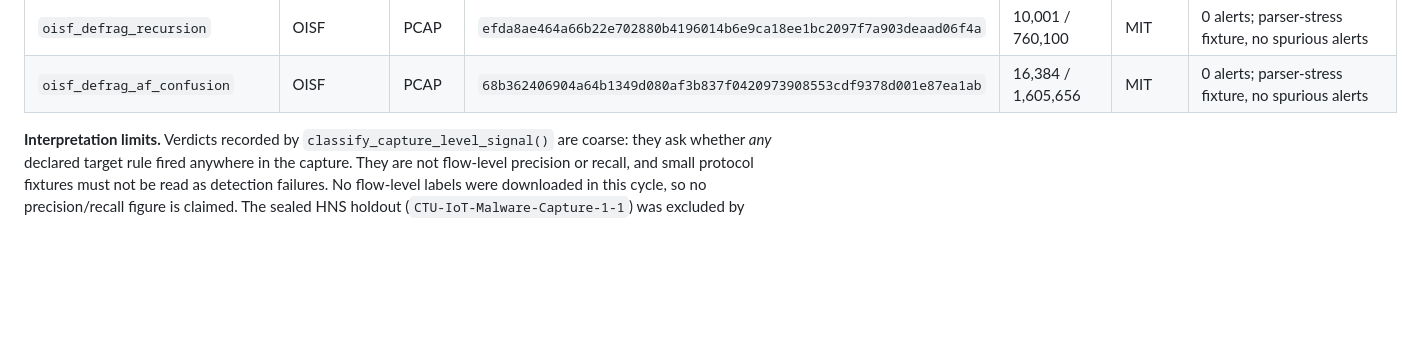
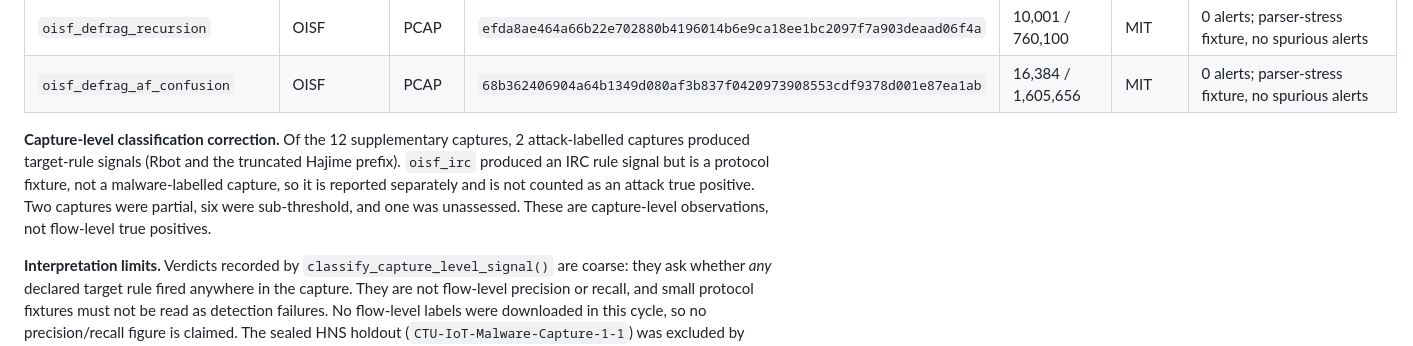
Before and after one commit to harshitagrwl1608/Network_Intrusion_Detection_System, a Markdown page: docs/autonomy/dataset-registry.md, the part around the change. GitHub-like rendering; blank space fills up the shorter version.

Commit message:
docs: clarify capture-level fixture classification

```diff
--- a/docs/autonomy/dataset-registry.md
+++ b/docs/autonomy/dataset-registry.md
@@ -46,6 +46,14 @@ Artefacts:
 | `oisf_entropy_03` | OISF | PCAP | `aeb150e479106c7539581a25cb6048f2a27742d302ad1b96026a3fe4931deb52` | 255 / 130,854 | MIT | 0 alerts; correct negative control for high-entropy payloads |
 | `oisf_defrag_recursion` | OISF | PCAP | `efda8ae464a66b22e702880b4196014b6e9ca18ee1bc2097f7a903deaad06f4a` | 10,001 / 760,100 | MIT | 0 alerts; parser-stress fixture, no spurious alerts |
 | `oisf_defrag_af_confusion` | OISF | PCAP | `68b362406904a64b1349d080af3b837f0420973908553cdf9378d001e87ea1ab` | 16,384 / 1,605,656 | MIT | 0 alerts; parser-stress fixture, no spurious alerts |
+
+**Capture-level classification correction.** Of the 12 supplementary captures,
+2 attack-labelled captures produced target-rule signals (Rbot and the truncated
+Hajime prefix). `oisf_irc` produced an IRC rule signal but is a protocol fixture,
+not a malware-labelled capture, so it is reported separately and is not counted
+as an attack true positive. Two captures were partial, six were sub-threshold,
+and one was unassessed. These are capture-level observations, not flow-level
+true positives.
 
 **Interpretation limits.** Verdicts recorded by
 `classify_capture_level_signal()` are coarse: they ask whether *any* declared
```
